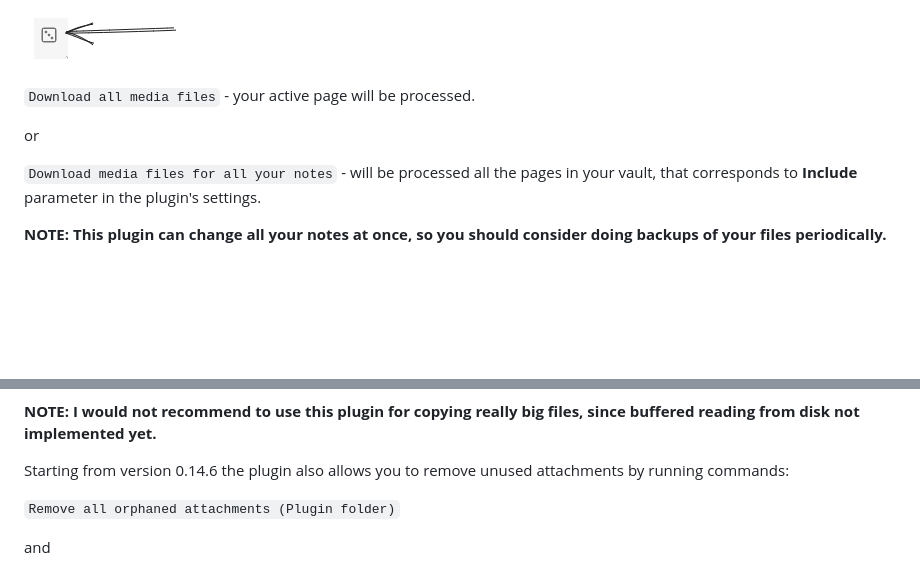
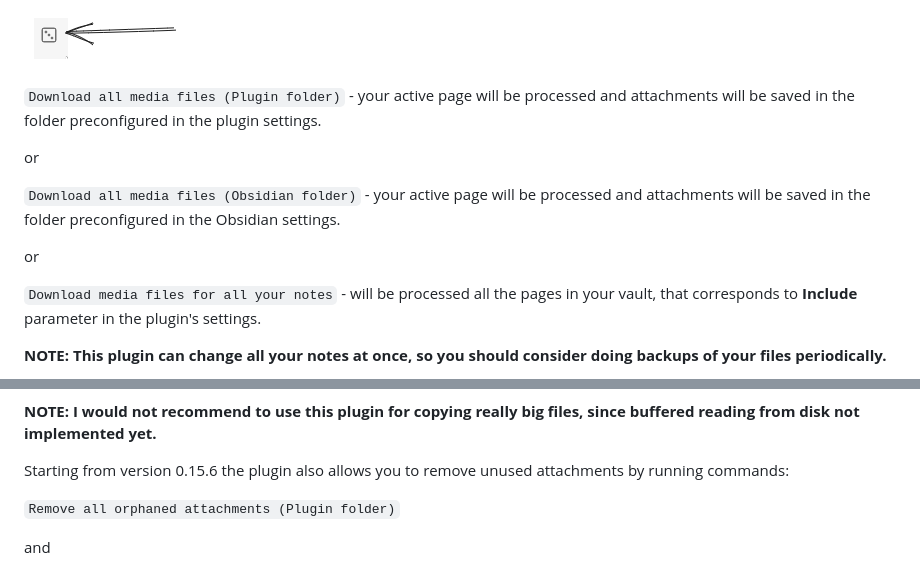
Before and after one commit to Sergei-Korneev/obsidian-local-images-plus, a Markdown page: README.md, 2 parts joined by grey strips. Rendered like a GitHub page; blank space fills up the shorter version.

````diff
--- a/README.md
+++ b/README.md
@@ -50,9 +50,14 @@ Use it in the command/menu mode or in automatic mode (toggle "Automatic processi
 ![img](docs/menuex.png?raw=true)
 
 
-```Download all media files``` - your active page will be processed.
+```Download all media files (Plugin folder)``` - your active page will be processed and attachments will be saved in the folder preconfigured in the plugin settings.
 
 or
+
+```Download all media files (Obsidian folder)``` - your active page will be processed and attachments will be saved in the folder preconfigured in the Obsidian settings.
+
+or
+
 
 ```Download media files for all your notes``` - will be processed all the pages in your vault, that corresponds to **Include** parameter in the plugin's settings.
 
@@ -72,7 +77,7 @@ Files will be copied or downloaded to your attachements folder.
 
 **NOTE: I would not recommend to use this plugin for copying really big files, since buffered reading from disk not implemented yet.**
 
-Starting from version 0.14.6 the plugin also allows you to remove unused attachments by running commands:
+Starting from version 0.15.6 the plugin also allows you to remove unused attachments by running commands:
 
 ```Remove all orphaned attachments (Plugin folder)```
 
````
